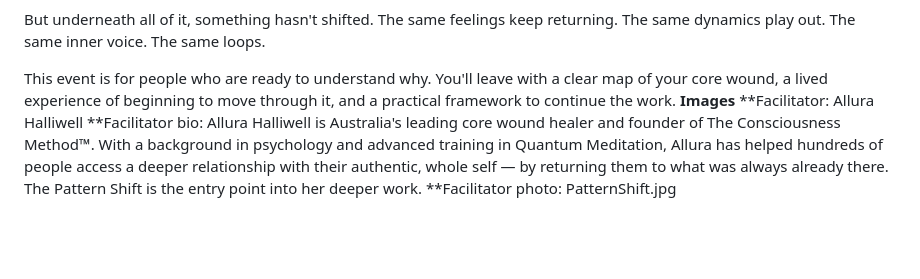
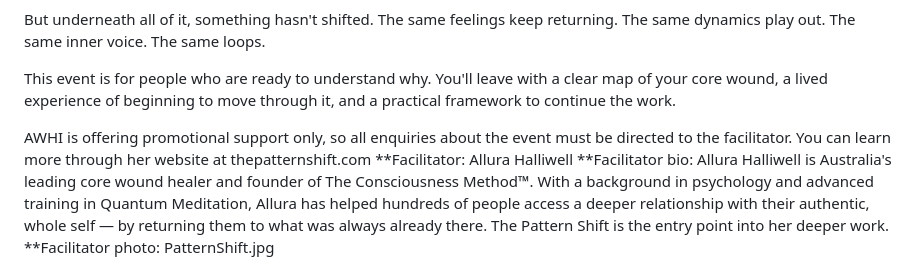
Before and after one commit to awhiyoga/AYS, a Markdown page: CONTEXT/# events-content.md, the part around the change. Rendered like a GitHub page; blank space fills up the shorter version.

```diff
--- a/CONTEXT/# events-content.md
+++ b/CONTEXT/# events-content.md
@@ -344,7 +344,8 @@ We have copies of Kupu Whenua for sale at the studio for $32.  You can get yours
 But underneath all of it, something hasn't shifted. The same feelings keep returning. The same dynamics play out. The same inner voice. The same loops.
 
 This event is for people who are ready to understand why. You'll leave with a clear map of your core wound, a lived experience of beginning to move through it, and a practical framework to continue the work.
-**Images**
+
+AWHI is offering promotional support only, so all enquiries about the event must be directed to the facilitator. You can learn more through her website at thepatternshift.com
 **Facilitator: Allura Halliwell
 **Facilitator bio:  Allura Halliwell is Australia's leading core wound healer and founder of The Consciousness Method™. With a background in psychology and advanced training in Quantum Meditation, Allura has helped hundreds of people access a deeper relationship with their authentic, whole self — by returning them to what was always already there. The Pattern Shift is the entry point into her deeper work.
 **Facilitator photo: PatternShift.jpg
```
